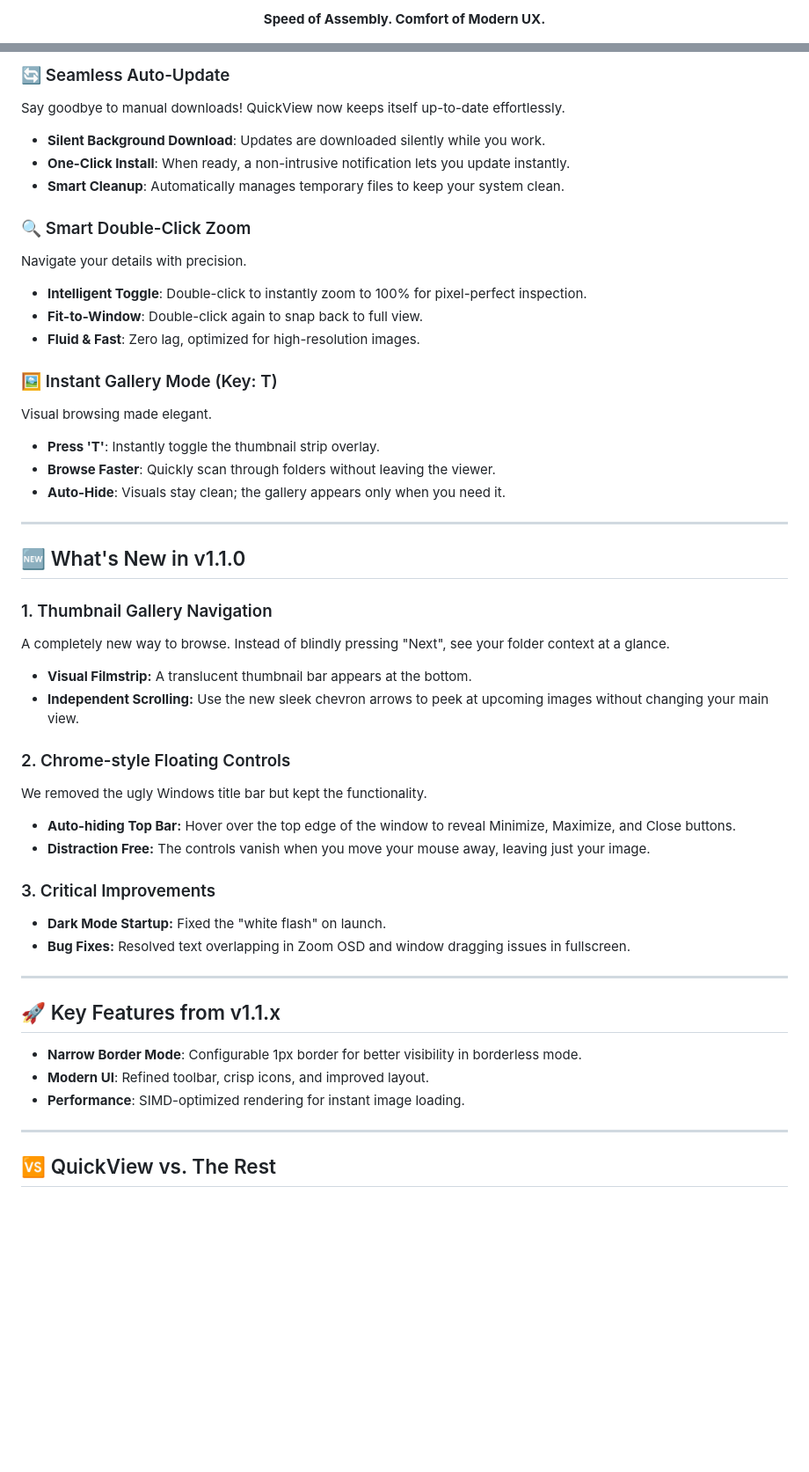
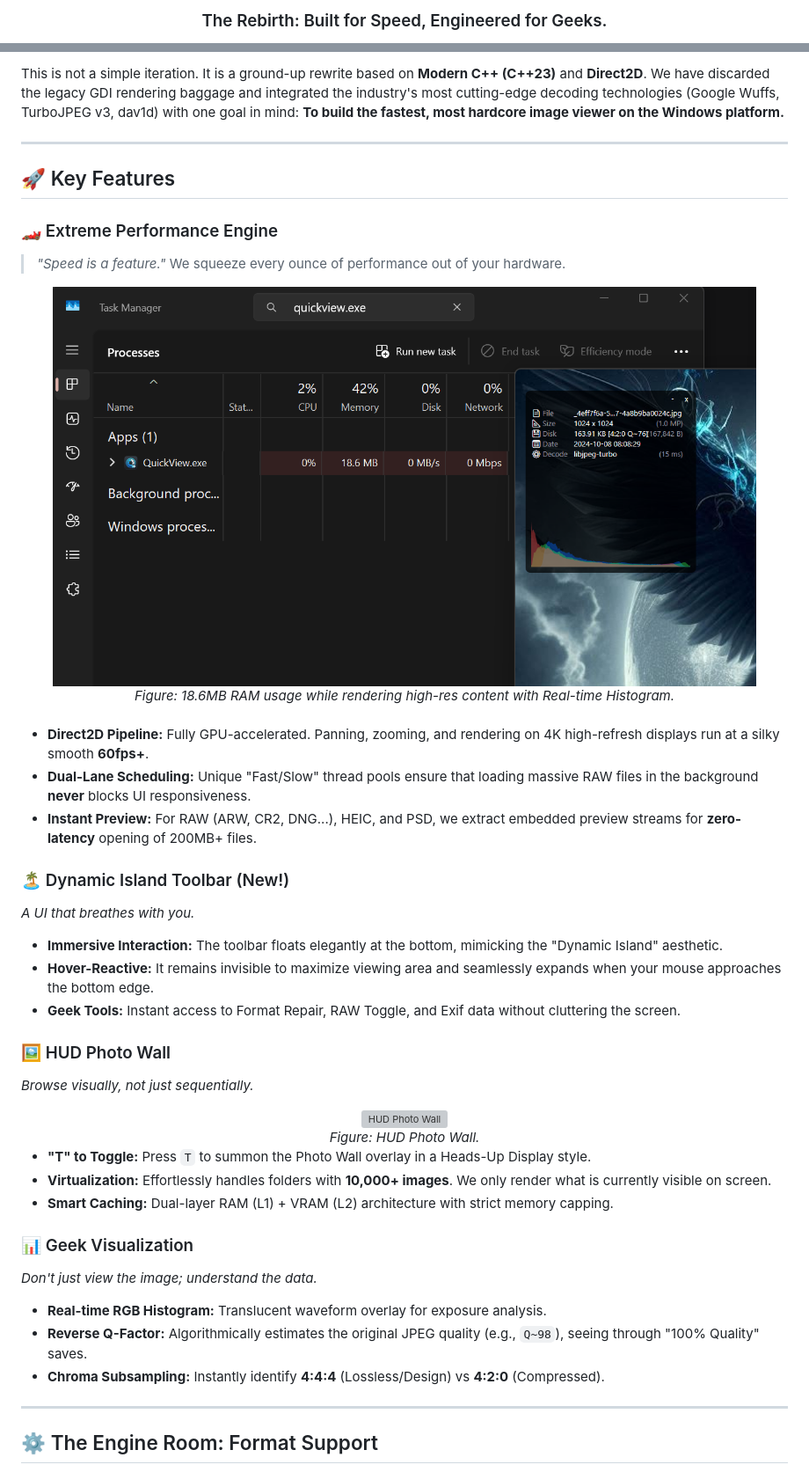
Before and after one commit to justnullname/QuickView, a Markdown page: README.md, 2 parts joined by grey strips. Shown at 88% size. GitHub-like rendering; pictures changed too: ScreenShot/ScreenShot_2025-12-23_101934.png (added); blank space fills up the shorter version; grey boxes are pictures that could not be loaded.

```diff
--- a/README.md
+++ b/README.md
@@ -9,3 +6,3 @@
 
-**Speed of Assembly. Comfort of Modern UX.**
+### The Rebirth: Built for Speed, Engineered for Geeks.
 
@@ -69,46 +41,57 @@ QuickView is a blazingly fast, lightweight, and modern image viewer designed for
-### 🔄 Seamless Auto-Update
-Say goodbye to manual downloads! QuickView now keeps itself up-to-date effortlessly.
-- **Silent Background Download**: Updates are downloaded silently while you work.
-- **One-Click Install**: When ready, a non-intrusive notification lets you update instantly.
-- **Smart Cleanup**: Automatically manages temporary files to keep your system clean.
-
-### 🔍 Smart Double-Click Zoom
-Navigate your details with precision.
-- **Intelligent Toggle**: Double-click to instantly zoom to 100% for pixel-perfect inspection.
-- **Fit-to-Window**: Double-click again to snap back to full view.
-- **Fluid & Fast**: Zero lag, optimized for high-resolution images.
-
-### 🖼️ Instant Gallery Mode (Key: T)
-Visual browsing made elegant.
-- **Press 'T'**: Instantly toggle the thumbnail strip overlay.
-- **Browse Faster**: Quickly scan through folders without leaving the viewer.
-- **Auto-Hide**: Visuals stay clean; the gallery appears only when you need it.
+This is not a simple iteration. It is a ground-up rewrite based on **Modern C++ (C++23)** and **Direct2D**. We have discarded the legacy GDI rendering baggage and integrated the industry's most cutting-edge decoding technologies (Google Wuffs, TurboJPEG v3, dav1d) with one goal in mind: **To build the fastest, most hardcore image viewer on the Windows platform.**
 
 ---
 
-## 🆕 What's New in v1.1.0
+## 🚀 Key Features
 
-### 1. Thumbnail Gallery Navigation
-A completely new way to browse. Instead of blindly pressing "Next", see your folder context at a glance.
-* **Visual Filmstrip:** A translucent thumbnail bar appears at the bottom.
-* **Independent Scrolling:** Use the new sleek chevron arrows to peek at upcoming images without changing your main view.
+### 🏎️ Extreme Performance Engine
 
-### 2. Chrome-style Floating Controls
-We removed the ugly Windows title bar but kept the functionality.
-* **Auto-hiding Top Bar:** Hover over the top edge of the window to reveal Minimize, Maximize, and Close buttons.
-* **Distraction Free:** The controls vanish when you move your mouse away, leaving just your image.
+> *"Speed is a feature."* We squeeze every ounce of performance out of your hardware.
 
-### 3. Critical Improvements
-* **Dark Mode Startup:** Fixed the "white flash" on launch.
-* **Bug Fixes:** Resolved text overlapping in Zoom OSD and window dragging issues in fullscreen.
+<div align="center">
+    <img src="ScreenShot/ScreenShot_2025-12-23_101934.png" alt="Task Manager Proof" width="800">
+    <br>
+    <em>Figure: 18.6MB RAM usage while rendering high-res content with Real-time Histogram.</em>
+</div>
 
----
-## 🚀 Key Features from v1.1.x
-- **Narrow Border Mode**: Configurable 1px border for better visibility in borderless mode.
-- **Modern UI**: Refined toolbar, crisp icons, and improved layout.
-- **Performance**: SIMD-optimized rendering for instant image loading.
+<br>
+
+* **Direct2D Pipeline:** Fully GPU-accelerated. Panning, zooming, and rendering on 4K high-refresh displays run at a silky smooth **60fps+**.
+* **Dual-Lane Scheduling:** Unique "Fast/Slow" thread pools ensure that loading massive RAW files in the background **never** blocks UI responsiveness.
+* **Instant Preview:** For RAW (ARW, CR2, DNG...), HEIC, and PSD, we extract embedded preview streams for **zero-latency** opening of 200MB+ files.
+
+### 🏝️ Dynamic Island Toolbar (New!)
+
+*A UI that breathes with you.*
+
+* **Immersive Interaction:** The toolbar floats elegantly at the bottom, mimicking the "Dynamic Island" aesthetic.
+* **Hover-Reactive:** It remains invisible to maximize viewing area and seamlessly expands when your mouse approaches the bottom edge.
+* **Geek Tools:** Instant access to Format Repair, RAW Toggle, and Exif data without cluttering the screen.
+
+### 🖼️ HUD Photo Wall
+
+*Browse visually, not just sequentially.*
+
+<div align="center">
+    <img src="ScreenShot/ScreenShot_2025-12-23_102543_642.png" alt="HUD Photo Wall" width="800">
+    <br>
+    <em>Figure: HUD Photo Wall.</em>
+</div>
+
+* **"T" to Toggle:** Press `T` to summon the Photo Wall overlay in a Heads-Up Display style.
+* **Virtualization:** Effortlessly handles folders with **10,000+ images**. We only render what is currently visible on screen.
+* **Smart Caching:** Dual-layer RAM (L1) + VRAM (L2) architecture with strict memory capping.
+
+### 📊 Geek Visualization
+
+*Don't just view the image; understand the data.*
+
+
+* **Real-time RGB Histogram:** Translucent waveform overlay for exposure analysis.
+* **Reverse Q-Factor:** Algorithmically estimates the original JPEG quality (e.g., `Q~98`), seeing through "100% Quality" saves.
+* **Chroma Subsampling:** Instantly identify **4:4:4** (Lossless/Design) vs **4:2:0** (Compressed).
 
 ---
 
-## 🆚 QuickView vs. The Rest
+## ⚙️ The Engine Room: Format Support
 
```
Also changed, not shown: other parts of README.md (+98 -118 lines), 6 other files.
